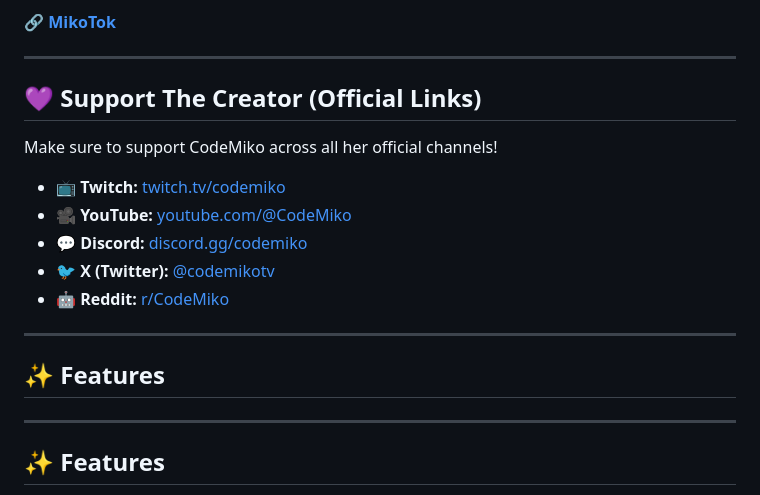
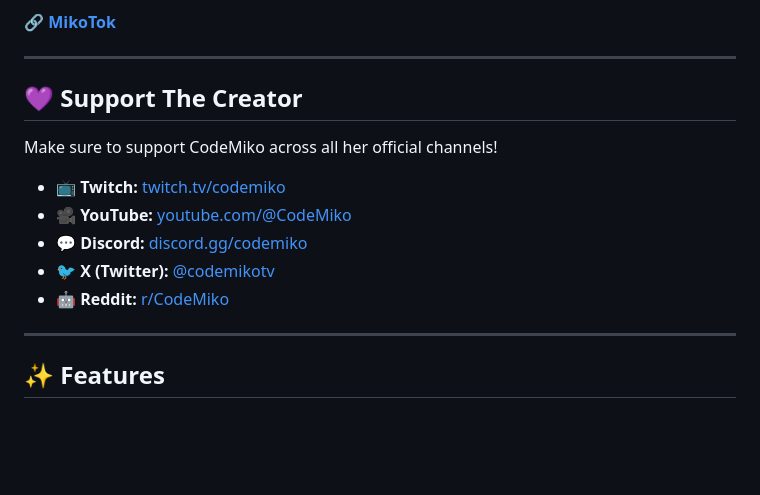
Before and after one commit to meowoccino/MikoTok, a Markdown page: README.md, the part around the change. Drawn GitHub-style; blank space fills up the shorter version.

```diff
--- a/README.md
+++ b/README.md
@@ -8,17 +8,13 @@ MikoTok brings the Twitch stream, YouTube uploads, Reddit memes, and the scuff d
 
 ---
 
-## 💜 Support The Creator (Official Links)
+## 💜 Support The Creator
 Make sure to support CodeMiko across all her official channels!
 * 📺 **Twitch:** [twitch.tv/codemiko](https://www.twitch.tv/codemiko)
 * 🎥 **YouTube:** [youtube.com/@CodeMiko](https://www.youtube.com/@CodeMiko)
 * 💬 **Discord:** [discord.gg/codemiko](https://discord.com/invite/codemiko)
 * 🐦 **X (Twitter):** [@codemikotv](https://twitter.com/codemikotv)
 * 🤖 **Reddit:** [r/CodeMiko](https://www.reddit.com/r/CodeMiko/)
-
----
-
-## ✨ Features
 
 ---
 
```
